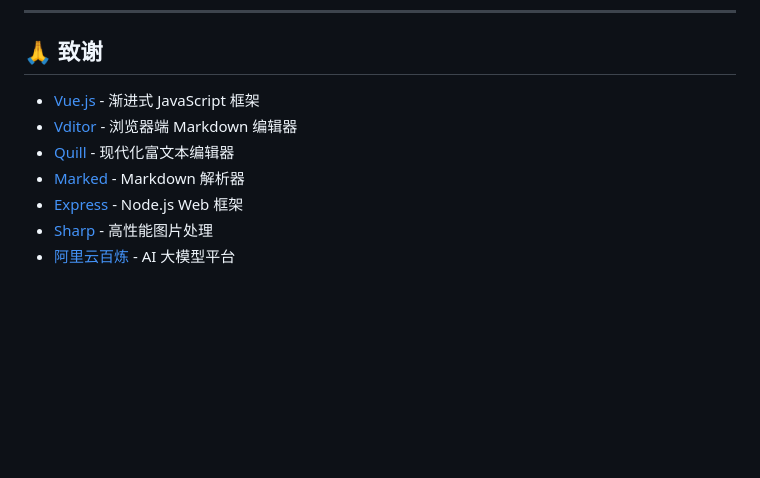
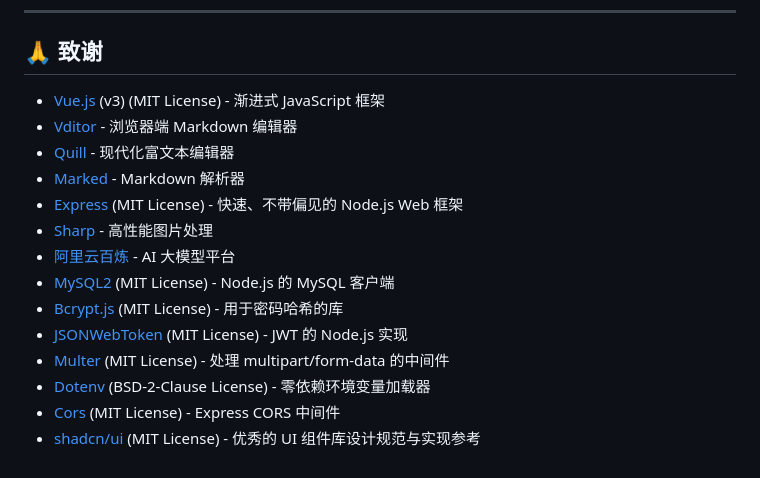
Before and after one commit to axiaoke/AgentPencil, a Markdown page: README.md, the part around the change. GitHub-like rendering; blank space fills up the shorter version.

```diff
--- a/README.md
+++ b/README.md
@@ -476,10 +476,17 @@ MIT License
 
 ## 🙏 致谢
 
-- [Vue.js](https://vuejs.org/) - 渐进式 JavaScript 框架
+- [Vue.js](https://vuejs.org/) (v3) (MIT License) - 渐进式 JavaScript 框架
 - [Vditor](https://b3log.org/vditor/) - 浏览器端 Markdown 编辑器
 - [Quill](https://quilljs.com/) - 现代化富文本编辑器
 - [Marked](https://marked.js.org/) - Markdown 解析器
-- [Express](https://expressjs.com/) - Node.js Web 框架
+- [Express](https://expressjs.com/) (MIT License) - 快速、不带偏见的 Node.js Web 框架
 - [Sharp](https://sharp.pixelplumbing.com/) - 高性能图片处理
 - [阿里云百炼](https://bailian.console.alibabacloud.com/) - AI 大模型平台
+- [MySQL2](https://github.com/sidorares/node-mysql2) (MIT License) - Node.js 的 MySQL 客户端
+- [Bcrypt.js](https://github.com/dcodeIO/bcrypt.js) (MIT License) - 用于密码哈希的库
+- [JSONWebToken](https://github.com/auth0/node-jsonwebtoken) (MIT License) - JWT 的 Node.js 实现
+- [Multer](https://github.com/expressjs/multer) (MIT License) - 处理 multipart/form-data 的中间件
+- [Dotenv](https://github.com/motdotla/dotenv) (BSD-2-Clause License) - 零依赖环境变量加载器
+- [Cors](https://github.com/expressjs/cors) (MIT License) - Express CORS 中间件
+- [shadcn/ui](https://ui.shadcn.com/) (MIT License) - 优秀的 UI 组件库设计规范与实现参考
```
Also changed, not shown: README_EN.md (+9 -2 lines).
